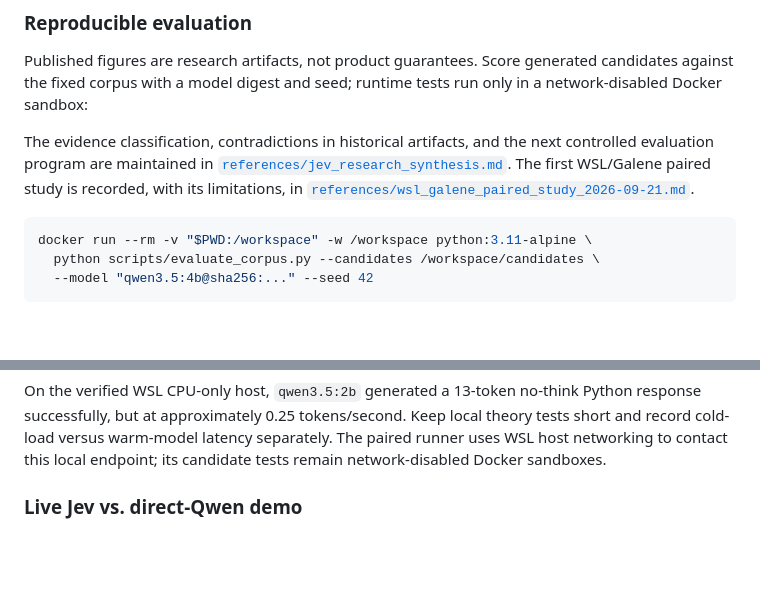
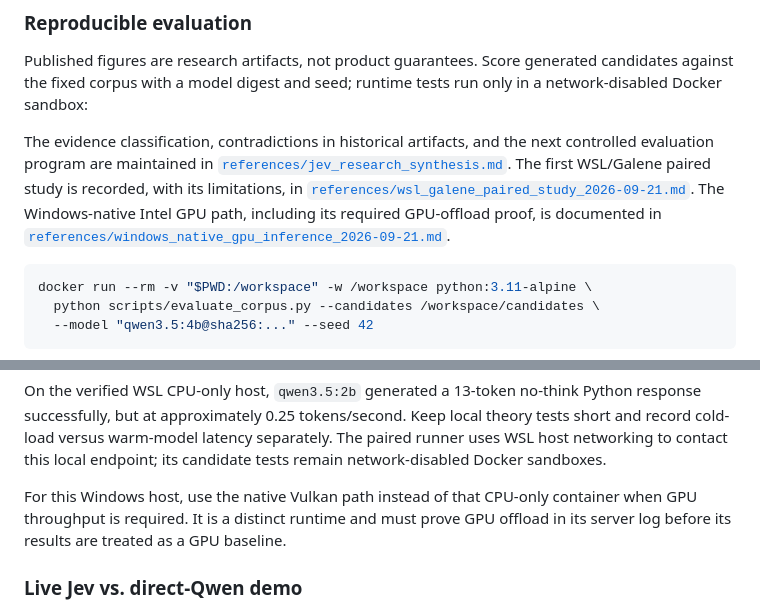
Before and after one commit to svitaTLCO/jev-skill, a Markdown page: README.md, 2 parts joined by grey strips. GitHub-like rendering; blank space fills up the shorter version.

Commit message:
docs: add Windows GPU inference path

````diff
--- a/README.md
+++ b/README.md
@@ -121,6 +121,9 @@ next controlled evaluation program are maintained in
 [`references/jev_research_synthesis.md`](references/jev_research_synthesis.md).
 The first WSL/Galene paired study is recorded, with its limitations, in
 [`references/wsl_galene_paired_study_2026-09-21.md`](references/wsl_galene_paired_study_2026-09-21.md).
+The Windows-native Intel GPU path, including its required GPU-offload proof,
+is documented in
+[`references/windows_native_gpu_inference_2026-09-21.md`](references/windows_native_gpu_inference_2026-09-21.md).
 
 ```bash
 docker run --rm -v "$PWD:/workspace" -w /workspace python:3.11-alpine \
@@ -168,6 +171,11 @@ Python response successfully, but at approximately 0.25 tokens/second. Keep
 local theory tests short and record cold-load versus warm-model latency
 separately. The paired runner uses WSL host networking to contact this local
 endpoint; its candidate tests remain network-disabled Docker sandboxes.
+
+For this Windows host, use the native Vulkan path instead of that CPU-only
+container when GPU throughput is required. It is a distinct runtime and must
+prove GPU offload in its server log before its results are treated as a GPU
+baseline.
 
 ### Live Jev vs. direct-Qwen demo
 
````
Also changed, not shown: references/windows_native_gpu_inference_2026-09-21.md (added, +97 -0 lines).
